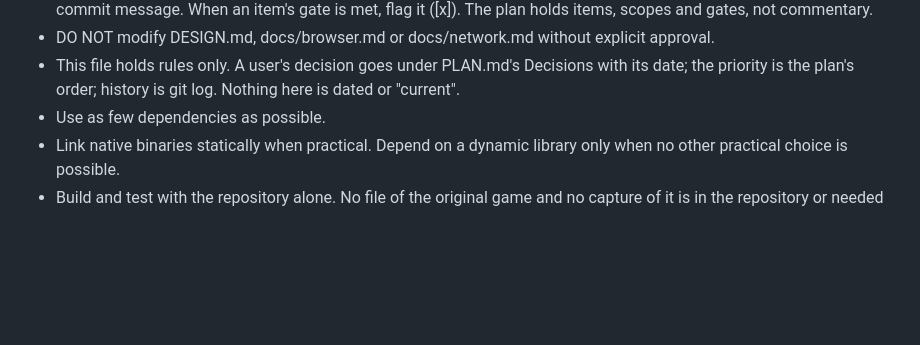
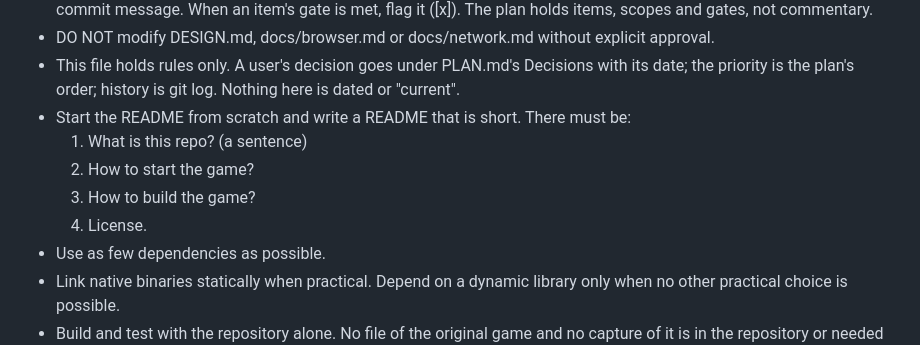
Before and after one commit to jdmichaud/game-port-template, a Markdown page: AGENTS.md, the part around the change. Drawn GitHub-style; blank space fills up the shorter version.

Commit message:
docs: a port's README is short, with the four parts the user asked for
jd's instruction for flashbackz's README, to apply to every port: "start the README from scratch
and write a README that is short. There must be: 1. What is this repo? (a sentence) 2. How to
start the game? 3. How to build the game? 4. License." It is an AGENTS.md rule, in the user's
words, so that it stays with the port after the template's README is replaced; "Starting a
port" gets a last step pointing to it.

Verified: zig build compile.

Co-Authored-By: Claude Opus 5.5 <noreply@anthropic.com>

```diff
--- a/AGENTS.md
+++ b/AGENTS.md
@@ -19,6 +19,11 @@ Rules:
 - DO NOT modify DESIGN.md, docs/browser.md or docs/network.md without explicit approval.
 - This file holds rules only. A user's decision goes under PLAN.md's Decisions with its date; the
   priority is the plan's order; history is git log. Nothing here is dated or "current".
+- Start the README from scratch and write a README that is short. There must be:
+  1. What is this repo? (a sentence)
+  2. How to start the game?
+  3. How to build the game?
+  4. License.
 - Use as few dependencies as possible.
 - Link native binaries statically when practical. Depend on a dynamic library only when no other
   practical choice is possible.
```
Also changed, not shown: README.md (+1 -0 lines).
